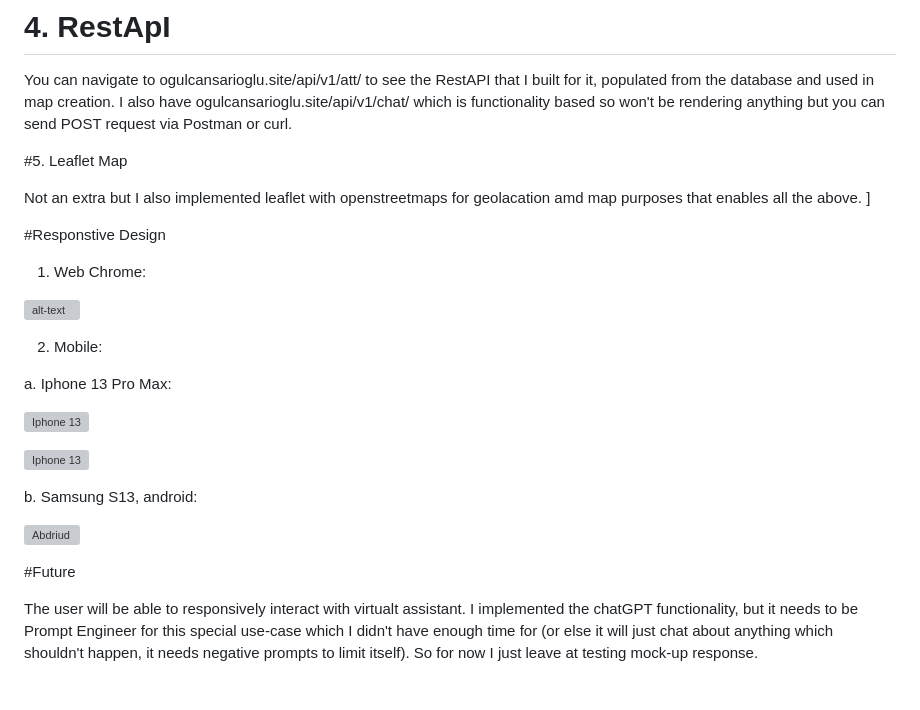
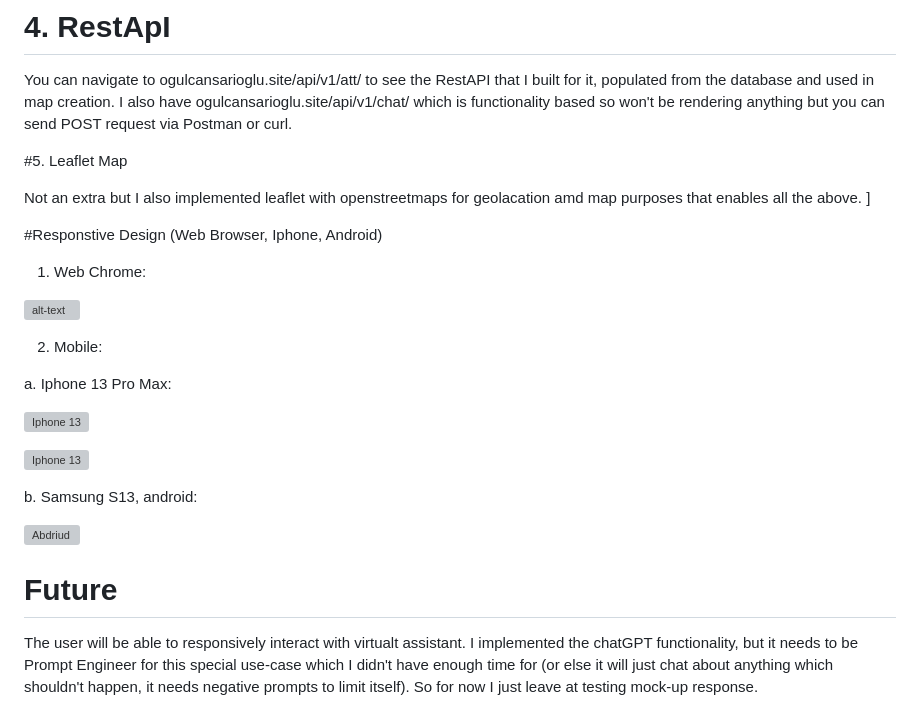
Before and after one commit to ogulcansarioglu/AWMCA1, a Markdown page: readme.md, the part around the change. Drawn GitHub-style; grey boxes are pictures that could not be loaded.

```diff
--- a/readme.md
+++ b/readme.md
@@ -47,7 +47,7 @@ POST request via Postman or curl.
 Not an extra but I also implemented leaflet with openstreetmaps for geolacation amd map purposes that enables all the above. ]
 
 
-#Responstive Design
+#Responstive Design (Web Browser, Iphone, Android)
 
 1. Web Chrome:
 
@@ -67,7 +67,7 @@ b. Samsung S13, android:
 ![Abdriud](https://i.ibb.co/6F0myDq/Whats-App-Image-2023-11-12-at-12-31-01.jpg)
 
 
-#Future
+# Future
 
 The user will be able to responsively interact with virtualt assistant. I implemented the chatGPT functionality, but it needs to be Prompt Engineer for this special use-case which I didn't have enough time for (or else it will just chat about anything which shouldn't happen, it needs negative prompts to limit itself).
 So for now I just leave at testing mock-up response.
```
